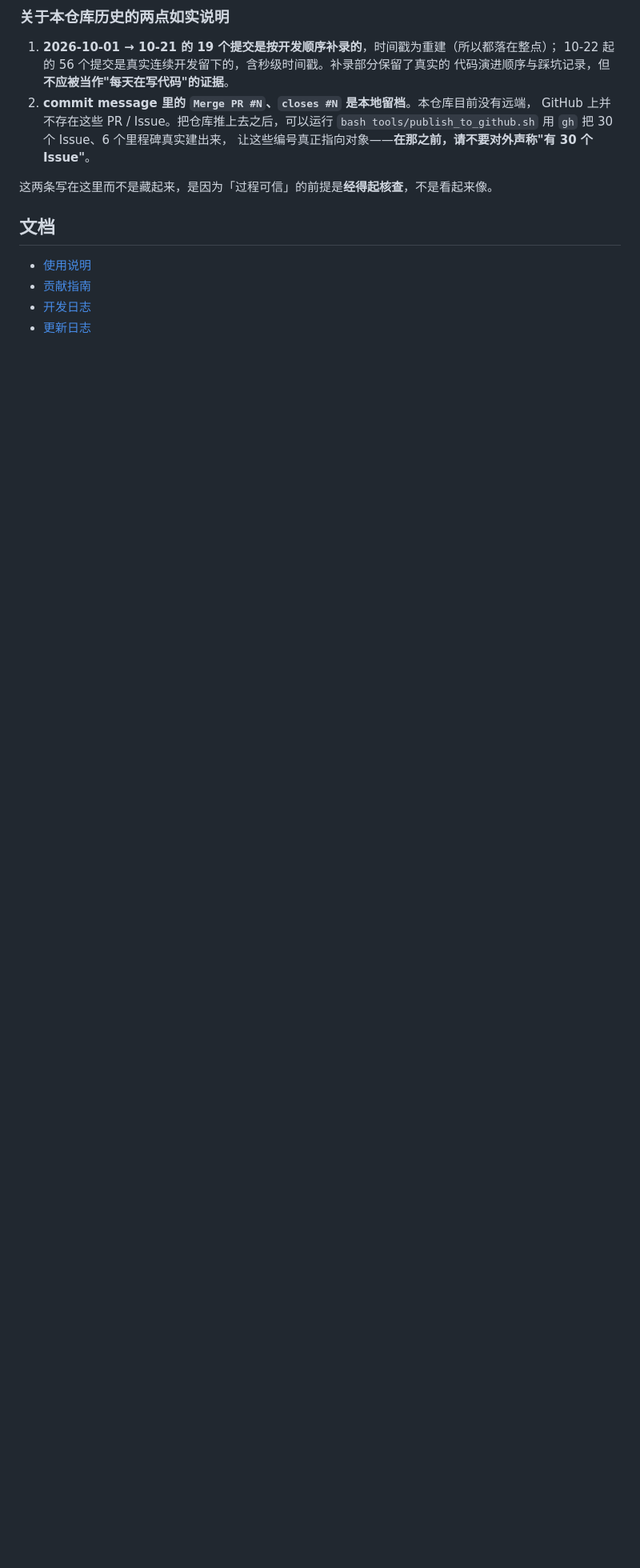
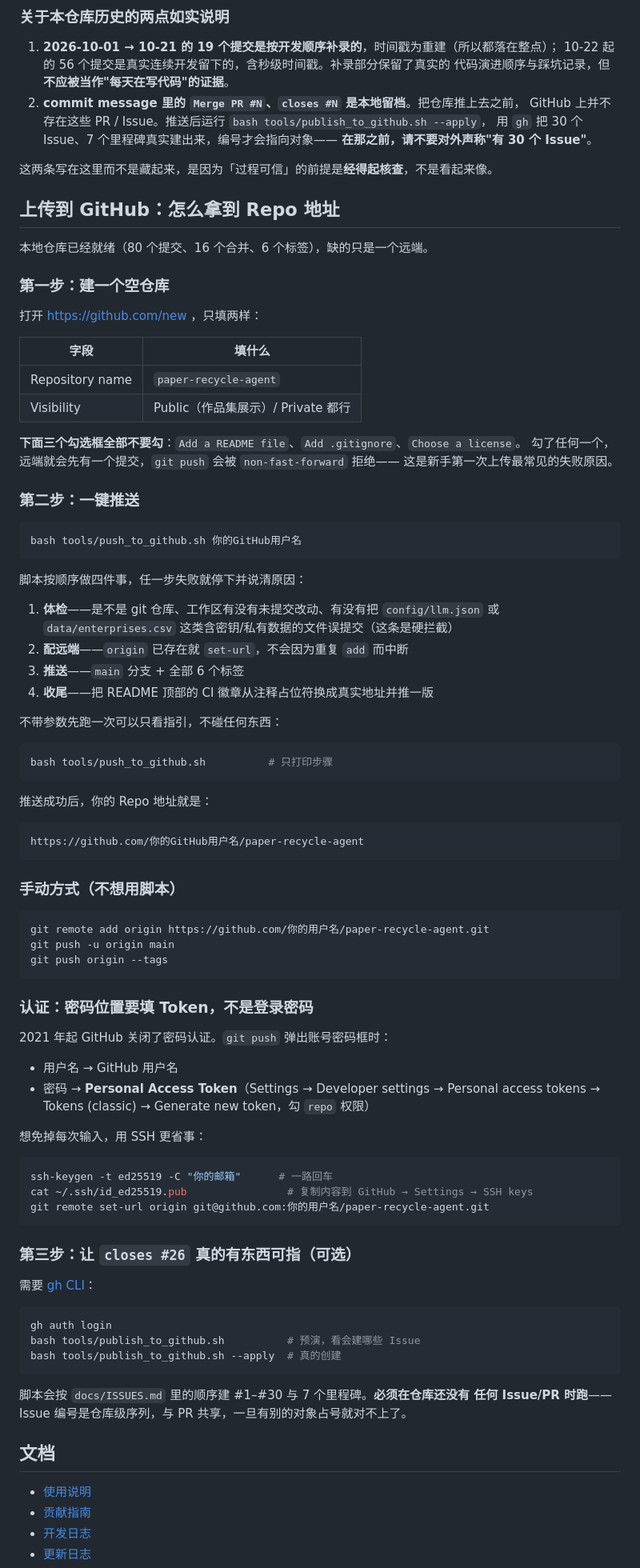
Before and after one commit to lanlanyuan/paper-recycle-agent, a Markdown page: README.md, the part around one of its changes. Shown at 80% size. Rendered like a GitHub page; blank space fills up the shorter version.

Commit message:
docs(readme): 新增「上传到 GitHub」章节，把踩坑点前置
三步走：建空仓库 → bash tools/push_to_github.sh 用户名 → （可选）补建 Issue。

写进去的都是会真实卡住人的地方：
- 建仓时三个勾选框（README / .gitignore / license）只要勾一个，push 就被
  non-fast-forward 拒绝，这是第一次上传最常见的失败
- 密码位置要填 Personal Access Token，不是登录密码（2021 年起就关掉了）
- 给了 SSH 免密替代方案
- publish_to_github.sh 必须在仓库还没有任何 Issue/PR 时跑，否则编号序列对不上

同时把「连续开发」一节的统计更新为真实值（80 提交 / 16 分支 / 16 合并 / 6 标签），
REPO_PROVENANCE 里「仓库长期没有远端」改成「推上去之前」，并链到新章节。

````diff
--- a/README.md
+++ b/README.md
@@ -237,12 +237,93 @@ CI 每次都会跑：
 1. **2026-10-01 → 10-21 的 19 个提交是按开发顺序补录的**，时间戳为重建（所以都落在整点）；
    10-22 起的 56 个提交是真实连续开发留下的，含秒级时间戳。补录部分保留了真实的
    代码演进顺序与踩坑记录，但**不应被当作"每天在写代码"的证据**。
-2. **commit message 里的 `Merge PR #N`、`closes #N` 是本地留档**。本仓库目前没有远端，
-   GitHub 上并不存在这些 PR / Issue。把仓库推上去之后，可以运行
-   `bash tools/publish_to_github.sh` 用 `gh` 把 30 个 Issue、6 个里程碑真实建出来，
-   让这些编号真正指向对象——**在那之前，请不要对外声称"有 30 个 Issue"**。
+2. **commit message 里的 `Merge PR #N`、`closes #N` 是本地留档**。把仓库推上去之前，
+   GitHub 上并不存在这些 PR / Issue。推送后运行 `bash tools/publish_to_github.sh --apply`，
+   用 `gh` 把 30 个 Issue、7 个里程碑真实建出来，编号才会指向对象——
+   **在那之前，请不要对外声称"有 30 个 Issue"**。
 
 这两条写在这里而不是藏起来，是因为「过程可信」的前提是**经得起核查**，不是看起来像。
+
+## 上传到 GitHub：怎么拿到 Repo 地址
+
+本地仓库已经就绪（80 个提交、16 个合并、6 个标签），缺的只是一个远端。
+
+### 第一步：建一个**空**仓库
+
+打开 https://github.com/new ，只填两样：
+
+| 字段 | 填什么 |
+| --- | --- |
+| Repository name | `paper-recycle-agent` |
+| Visibility | Public（作品集展示）/ Private 都行 |
+
+**下面三个勾选框全部不要勾**：`Add a README file`、`Add .gitignore`、`Choose a license`。
+勾了任何一个，远端就会先有一个提交，`git push` 会被 `non-fast-forward` 拒绝——
+这是新手第一次上传最常见的失败原因。
+
+### 第二步：一键推送
+
+```bash
+bash tools/push_to_github.sh 你的GitHub用户名
+```
+
+脚本按顺序做四件事，任一步失败就停下并说清原因：
+
+1. **体检**——是不是 git 仓库、工作区有没有未提交改动、有没有把 `config/llm.json`
+   或 `data/enterprises.csv` 这类含密钥/私有数据的文件误提交（这条是硬拦截）
+2. **配远端**——`origin` 已存在就 `set-url`，不会因为重复 `add` 而中断
+3. **推送**——`main` 分支 + 全部 6 个标签
+4. **收尾**——把 README 顶部的 CI 徽章从注释占位符换成真实地址并推一版
+
+不带参数先跑一次可以只看指引，不碰任何东西：
+
+```bash
+bash tools/push_to_github.sh          # 只打印步骤
+```
+
+推送成功后，你的 Repo 地址就是：
+
+```
+https://github.com/你的GitHub用户名/paper-recycle-agent
+```
+
+### 手动方式（不想用脚本）
+
+```bash
+git remote add origin https://github.com/你的用户名/paper-recycle-agent.git
+git push -u origin main
+git push origin --tags
+```
+
+### 认证：密码位置要填 Token，不是登录密码
+
+2021 年起 GitHub 关闭了密码认证。`git push` 弹出账号密码框时：
+
+- 用户名 → GitHub 用户名
+- 密码 → **Personal Access Token**（Settings → Developer settings →
+  Personal access tokens → Tokens (classic) → Generate new token，勾 `repo` 权限）
+
+想免掉每次输入，用 SSH 更省事：
+
+```bash
+ssh-keygen -t ed25519 -C "你的邮箱"      # 一路回车
+cat ~/.ssh/id_ed25519.pub                # 复制内容到 GitHub → Settings → SSH keys
+git remote set-url origin git@github.com:你的用户名/paper-recycle-agent.git
+```
+
+### 第三步：让 `closes #26` 真的有东西可指（可选）
+
+需要 [gh CLI](https://cli.github.com/)：
+
+```bash
+gh auth login
+bash tools/publish_to_github.sh          # 预演，看会建哪些 Issue
+bash tools/publish_to_github.sh --apply  # 真的创建
+```
+
+脚本会按 `docs/ISSUES.md` 里的顺序建 #1–#30 与 7 个里程碑。**必须在仓库还没有
+任何 Issue/PR 时跑**——Issue 编号是仓库级序列，与 PR 共享，一旦有别的对象占号就对不上了。
+
 
 ## 文档
 - [使用说明](docs/USAGE.md)
````
Also changed, not shown: other parts of README.md (+2 -2 lines), docs/REPO_PROVENANCE.md (+5 -2 lines).
